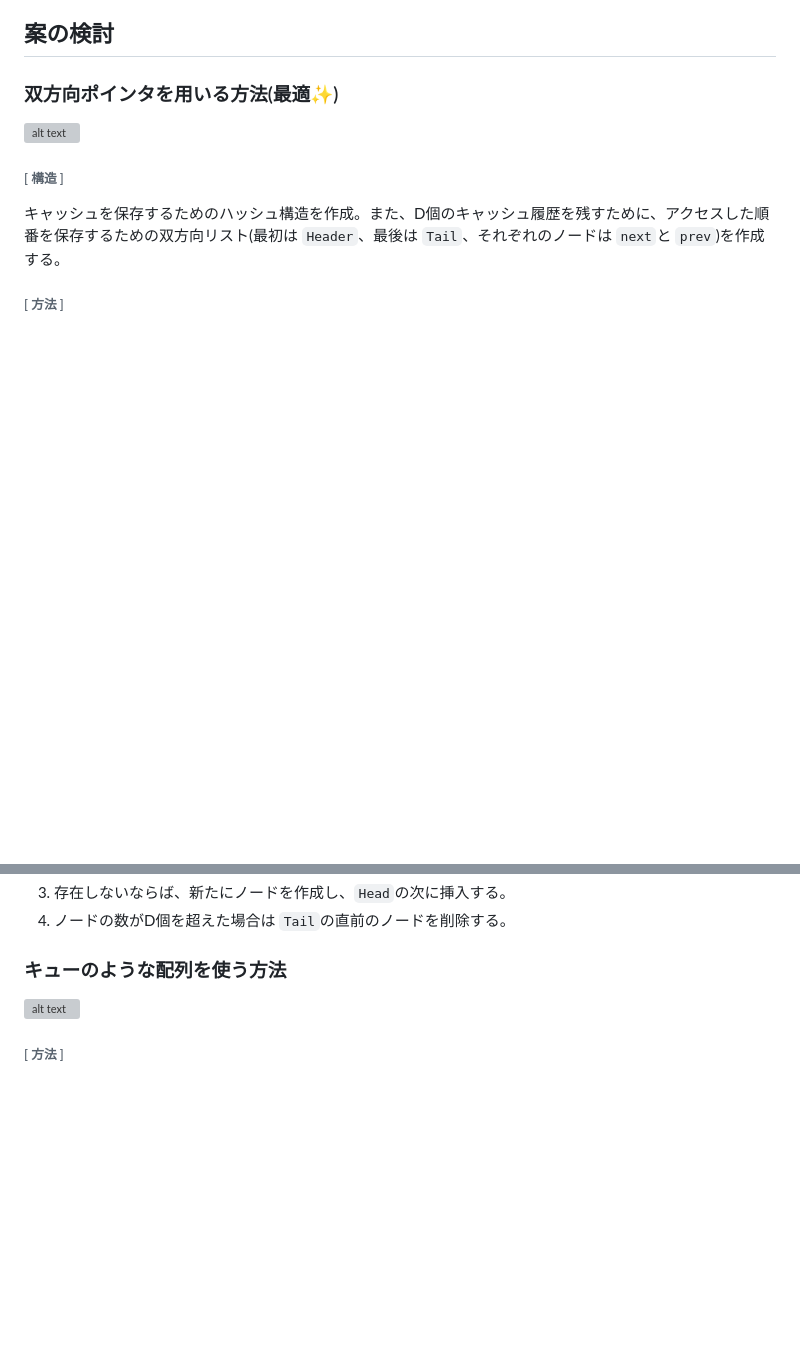
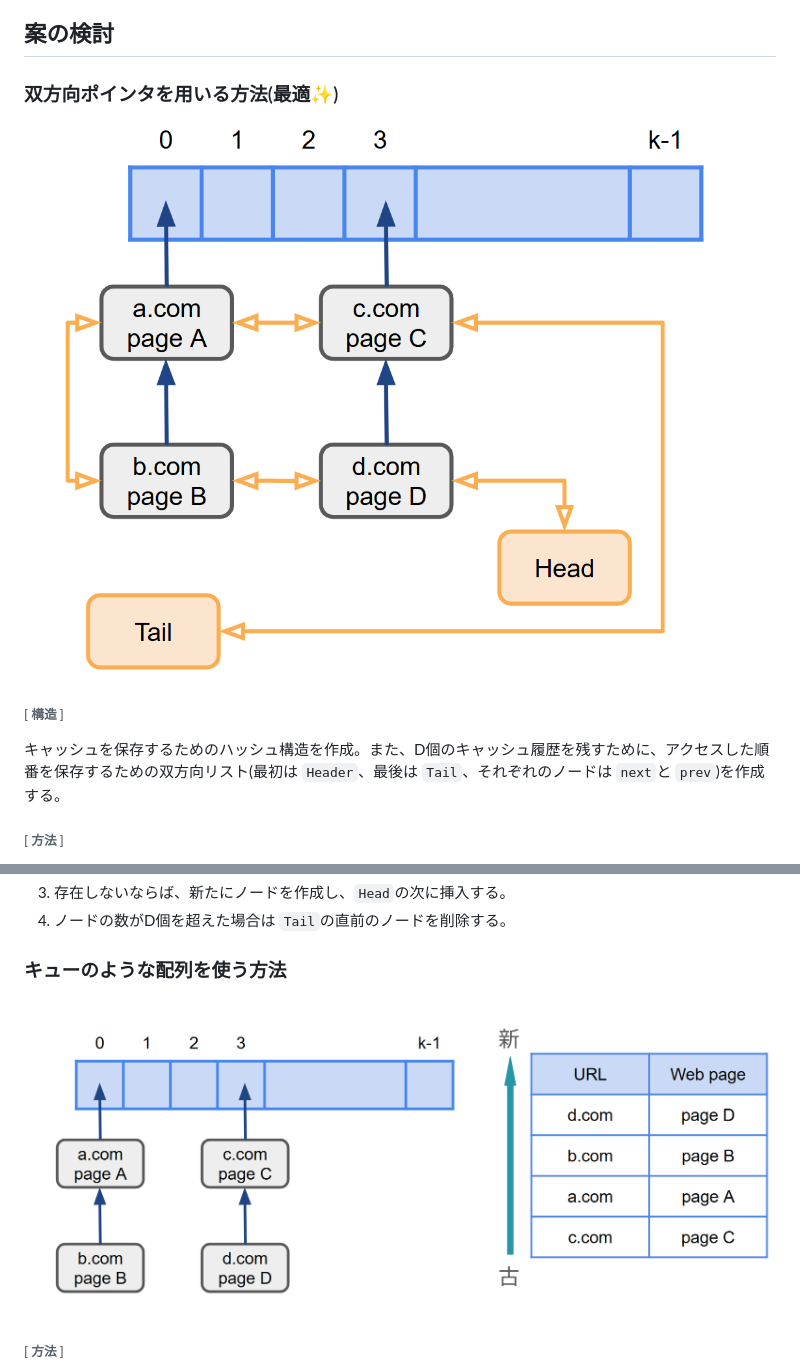
Before and after one commit to Rei-0a/STEP, a Markdown page: 02_DataStructure_Algorithm1/kadai_03.md, 2 parts joined by grey strips. GitHub-like rendering; pictures changed too: 02_DataStructure_Algorithm1/image/image_pointer.png (added), 02_DataStructure_Algorithm1/image/image_queue.png (added); blank space fills up the shorter version; grey boxes are pictures that could not be loaded.

Commit message:
add image

```diff
--- a/02_DataStructure_Algorithm1/kadai_03.md
+++ b/02_DataStructure_Algorithm1/kadai_03.md
@@ -15,7 +15,7 @@
 
 ### 双方向ポインタを用いる方法(最適✨)
 
-![alt text](image_pointer.png)
+![alt text](image/image_pointer.png)
 
 ###### [ 構造 ]
 
@@ -32,7 +32,7 @@
 
 ### キューのような配列を使う方法
 
-![alt text](image_queue.png)
+![alt text](image/image_queue.png)
 
 ###### [ 方法 ]
 
```
Also changed, not shown: 02_DataStructure_Algorithm1/kadai_01_design.md (+1 -1 lines), 02_DataStructure_Algorithm1/image/Hash_evaluation.png (added).
